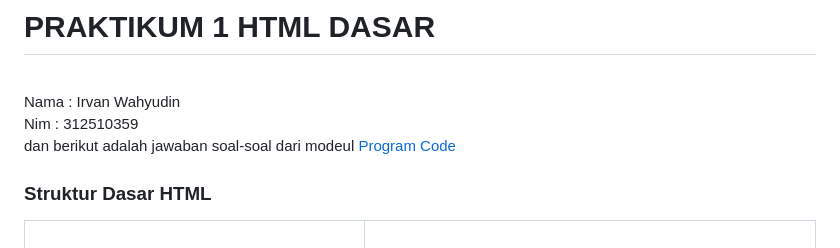
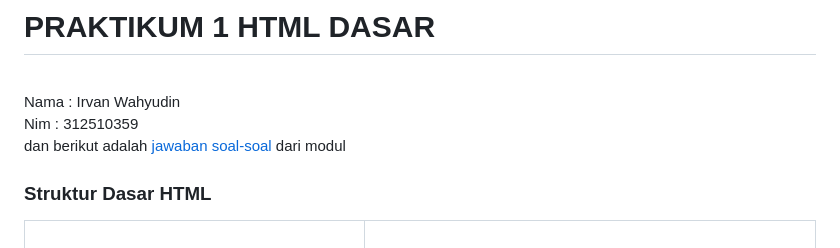
Before and after one commit to whyyroot/pemrograman-web, a Markdown page: praktikum-1-html-dasar/README.md, the part around the change. Drawn GitHub-style.

Commit message:
Update README.md for clarity and typo fix
Corrected the phrasing for clarity and fixed a typo in the HTML table tag.

```diff
--- a/praktikum-1-html-dasar/README.md
+++ b/praktikum-1-html-dasar/README.md
@@ -3,7 +3,7 @@
 Nama : Irvan Wahyudin <br>
 Nim : 312510359
 
-dan berikut adalah jawaban soal-soal dari modeul [Program Code](#Jawab-Pertanyaan-Berikut)
+dan berikut adalah [jawaban soal-soal](#Jawab-Pertanyaan-Berikut) dari modul
 <h3>Struktur Dasar HTML</h3>
 <table boder="0">
   <tr>
```
